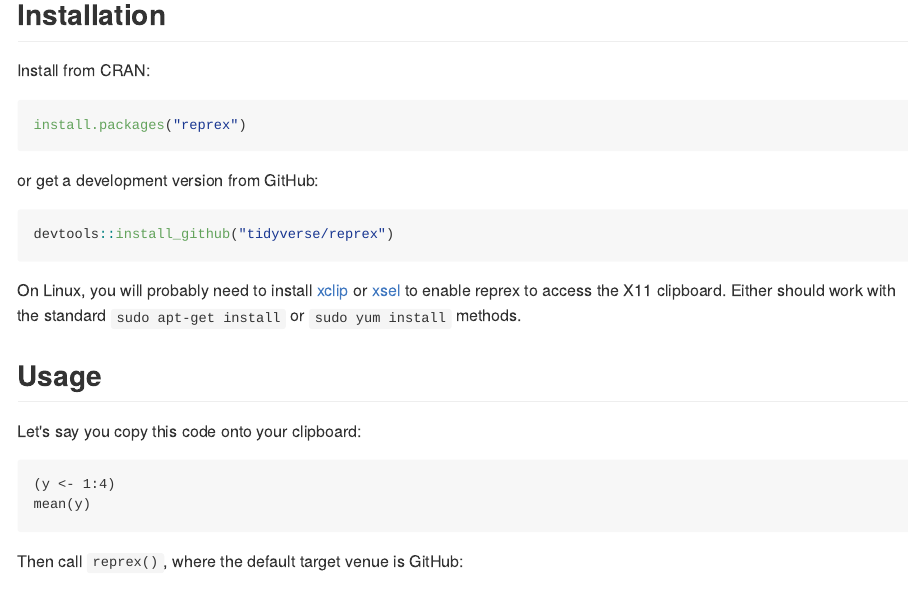
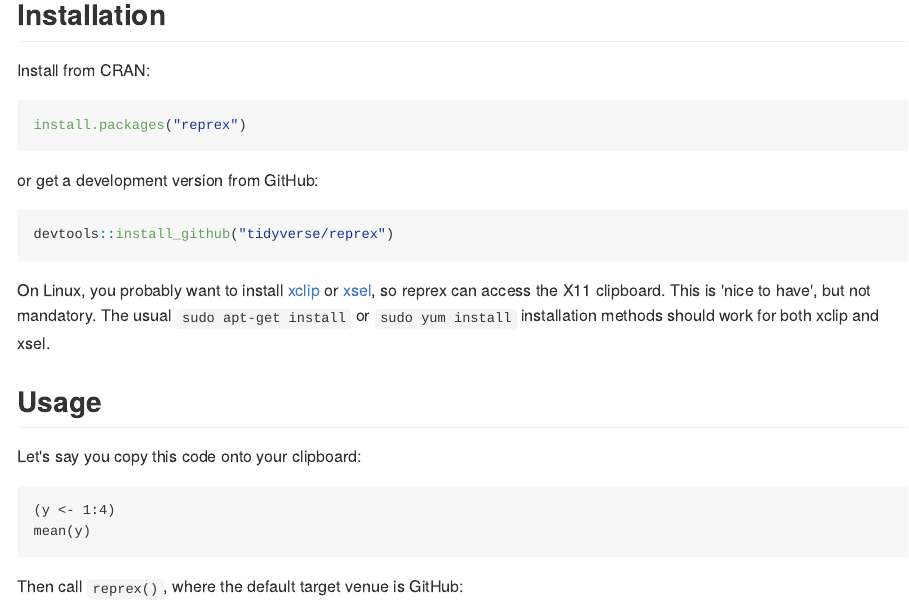
Before and after one commit to tidyverse/reprex, an R Markdown document (README.Rmd): the page in a window 1100 px wide, from 480 px down. The pictures show the output file README.md that the author committed with the source, drawn offline in the style of GitHub; badge pictures from the web are left out.

Commit message:
Reword installation advice for linux
[skip ci]

````diff
--- a/README.Rmd
+++ b/README.Rmd
@@ -53,7 +53,7 @@
 devtools::install_github("tidyverse/reprex")
 ```
 
-On Linux, you will probably need to install [xclip](https://github.com/astrand/xclip) or [xsel](http://www.vergenet.net/~conrad/software/xsel/) to enable reprex to access the X11 clipboard. Either should work with the standard `sudo apt-get install` or `sudo yum install` methods.
+On Linux, you probably want to install [xclip](https://github.com/astrand/xclip) or [xsel](http://www.vergenet.net/~conrad/software/xsel/), so reprex can access the X11 clipboard. This is 'nice to have', but not mandatory. The usual `sudo apt-get install` or `sudo yum install` installation methods should work for both xclip and xsel.
 
 ## Usage
 
````
Also changed, not shown: README.md, 1 other file.
